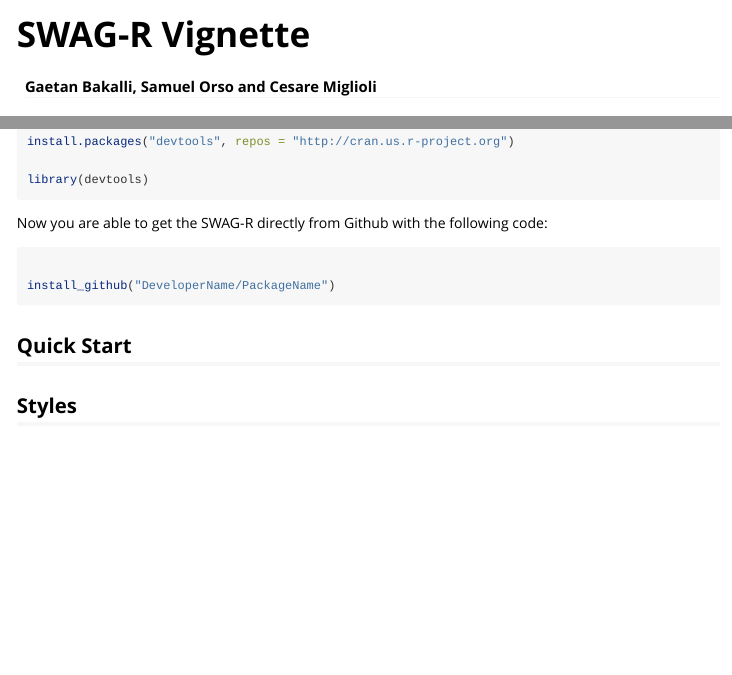
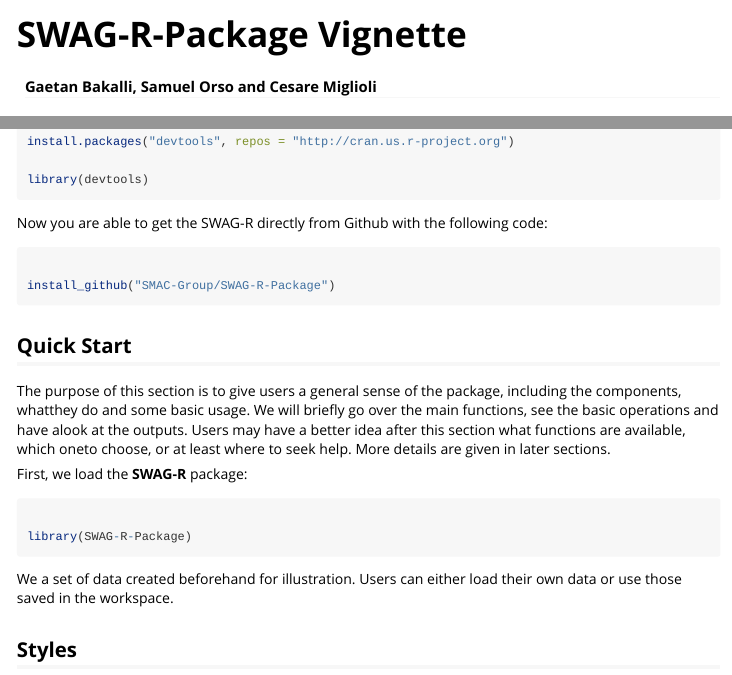
Before and after one commit to SMAC-Group/swag, an R Markdown document (vignettes/vignette.Rmd): the page in a window 1100 px wide, from its top, and a second part further down, joined at a grey line. Rendered offline with R 4.5, knitr and Pandoc, with nearby package versions.

Commit message:
Some add to vignettes

````diff
--- a/vignettes/vignette.Rmd
+++ b/vignettes/vignette.Rmd
@@ -37,13 +37,23 @@
 
 ```{r, eval=FALSE}
 
-install_github("DeveloperName/PackageName")
+install_github("SMAC-Group/SWAG-R-Package")
 
 ```
 
 ## Quick Start
 
+The purpose of this section is to give users a general sense of the package, including the components, whatthey do and some basic usage. We will briefly go over the main functions, see the basic operations and have alook at the outputs. Users may have a better idea after this section what functions are available, which oneto choose, or at least where to seek help. More details are given in later sections.
 
+First, we load the **SWAG-R** package:
+
+```{r, eval=FALSE}
+
+library(SWAG-R-Package)
+
+```
+
+We  a set of data created beforehand for illustration. Users can either load their own data or use those saved in the workspace.
 
 ## Styles
 
````
Also changed, not shown: vignettes/vignette.html, vignettes/vignette.Rmd (2 more changed lines).
